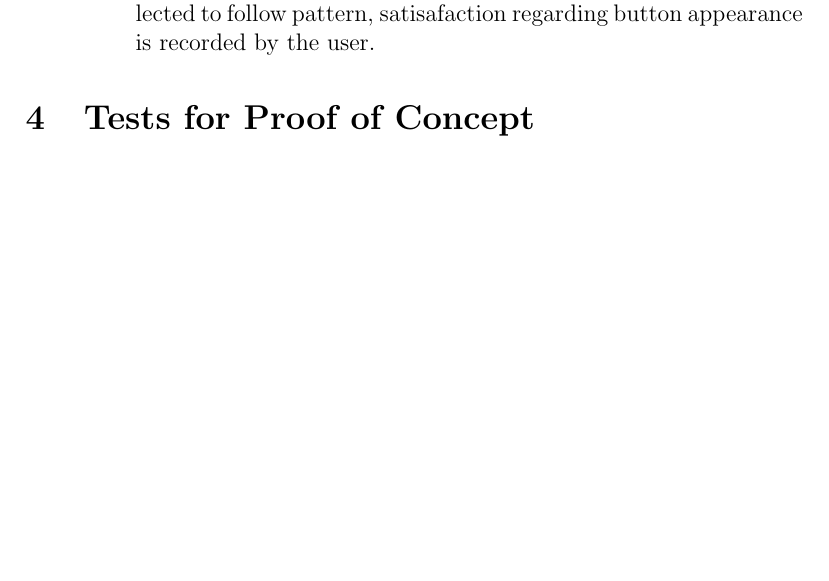
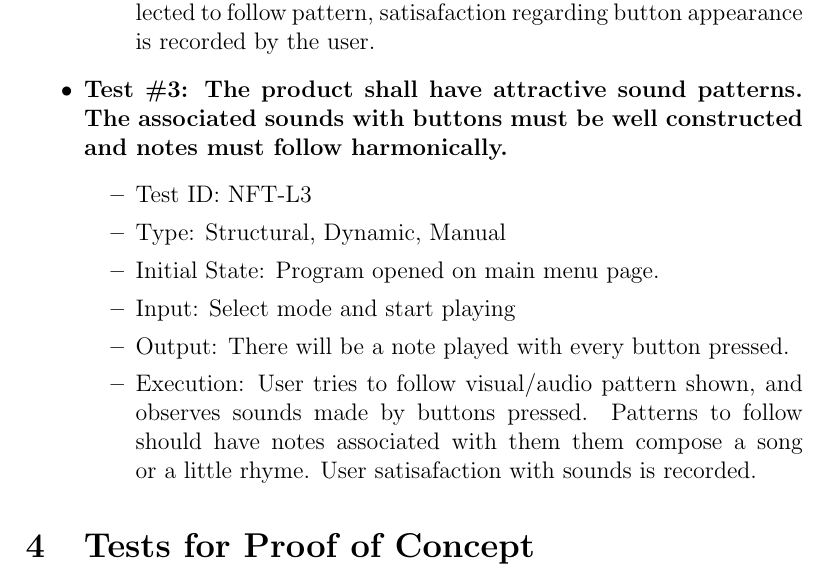
Before and after one commit to JP-Dakran/DNA_Says, a LaTeX document (Doc/TestPlan/TestPlan.tex): part of page 13 of 17 before the commit and part of page 13 of 18 after it, cut so that both start at the same text, the shorter picture padded with empty space. Compiled offline with pdfLaTeX.

Commit message:
Update Non-Functional testing

```diff
--- a/Doc/TestPlan/TestPlan.tex
+++ b/Doc/TestPlan/TestPlan.tex
@@ -343,6 +343,15 @@ See Gantt Chart at the following url ...
 \item Execution: User presses buttons on menu and again in mode selected to follow pattern, satisafaction regarding button appearance is recorded by the user.
 \end{itemize}
 
+\item \textbf{Test \#3: The product shall have attractive sound patterns. The associated sounds with buttons must be well constructed and notes must follow harmonically.}
+\begin{itemize}
+\item Test ID: NFT-L3
+\item Type: Structural, Dynamic, Manual
+\item Initial State: Program opened on main menu page.
+\item Input: Select mode and start playing
+\item Output: There will be a note played with every button pressed.
+\item Execution: User tries to follow visual/audio pattern shown, and observes sounds made by buttons pressed. Patterns to follow should have notes associated with them them compose a song or a little rhyme. User satisafaction with sounds is recorded.
+\end{itemize}
 \end{itemize}
 
 
```
